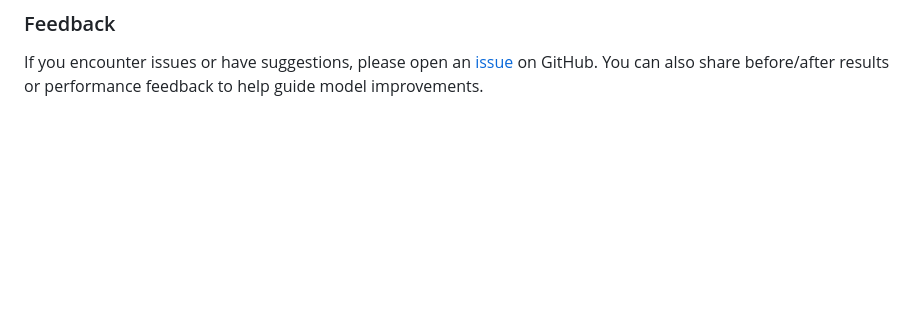
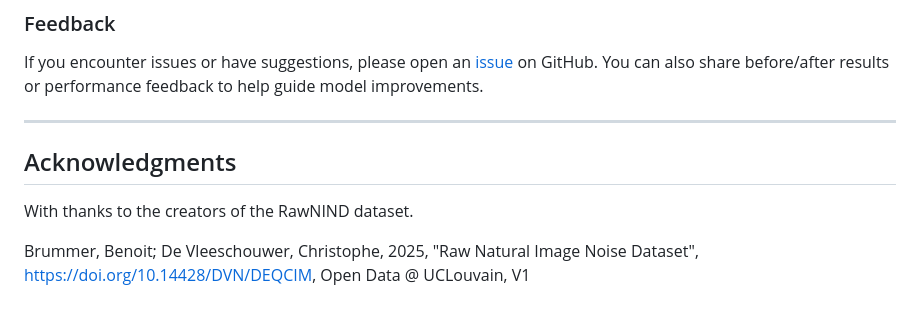
Before and after one commit to rymuelle/RawRefinery, a Markdown page: README.md, the part around the change. Rendered like a GitHub page; blank space fills up the shorter version.

Commit message:
Added acknowledgment to RawNIND

```diff
--- a/README.md
+++ b/README.md
@@ -80,3 +80,12 @@ Feature requests and community contributions are welcome!
 
 If you encounter issues or have suggestions, please open an [issue](https://github.com/rymuelle/RawRefinery/issues) on GitHub.
 You can also share before/after results or performance feedback to help guide model improvements.
+
+----
+
+## Acknowledgments
+
+With thanks to the creators of the RawNIND dataset.
+
+
+Brummer, Benoit; De Vleeschouwer, Christophe, 2025, "Raw Natural Image Noise Dataset", https://doi.org/10.14428/DVN/DEQCIM, Open Data @ UCLouvain, V1
```
